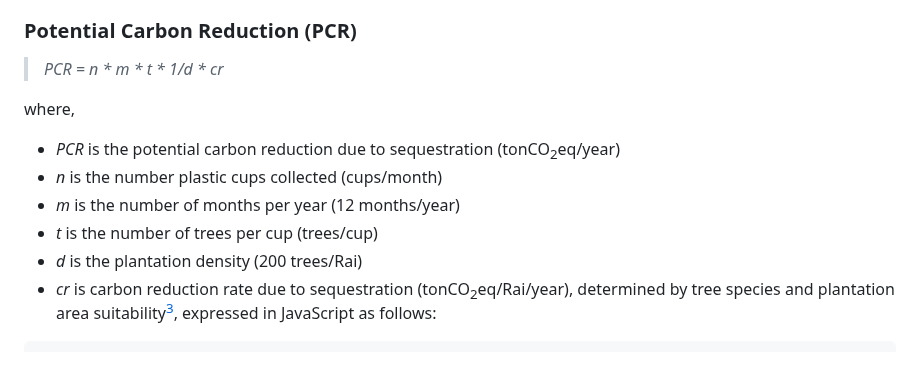
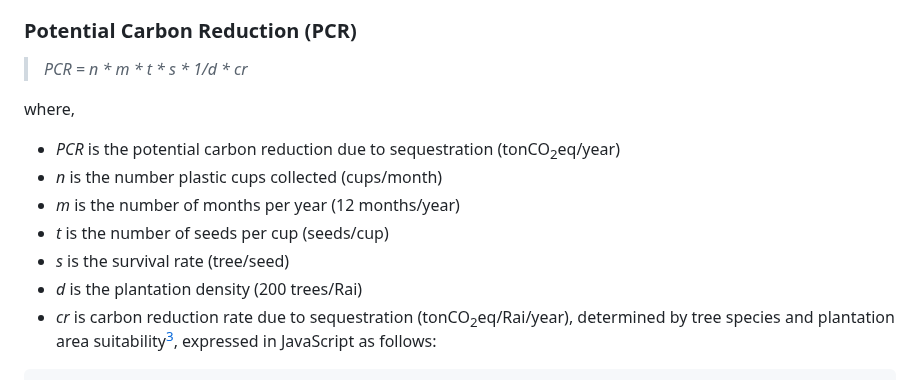
Before and after one commit to Kietpawpan/carbon, a Markdown page: README.md, the part around the change. GitHub-like rendering.

```diff
--- a/README.md
+++ b/README.md
@@ -54,13 +54,14 @@ where,
 - _f_ is a factor to convert kg to ton (1000 kg/ton)
 
 ### Potential Carbon Reduction (PCR)
-> _PCR = n * m * t * 1/d * cr_
+> _PCR = n * m * t * s * 1/d * cr_
 
 where,
 - _PCR_ is the potential carbon reduction due to sequestration (tonCO<sub>2</sub>eq/year)
 - _n_ is the number plastic cups collected (cups/month)
 - _m_ is the number of months per year (12 months/year)
-- _t_ is the number of trees per cup (trees/cup)
+- _t_ is the number of seeds per cup (seeds/cup)
+- _s_ is the survival rate (tree/seed)
 - _d_ is the plantation density (200 trees/Rai)
 - _cr_ is carbon reduction rate due to sequestration (tonCO<sub>2</sub>eq/Rai/year), determined by tree species and plantation area suitability[^2], expressed in JavaScript as follows:
 
```
